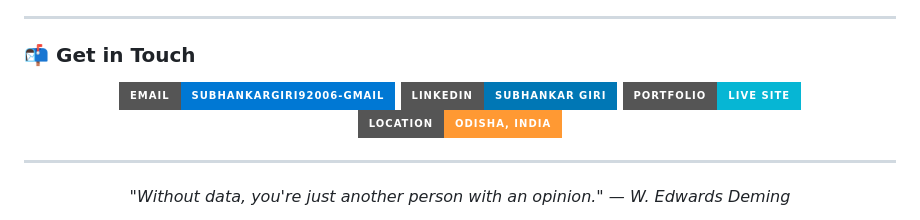
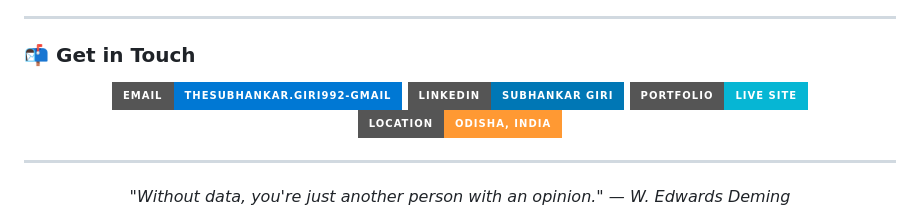
Before and after one commit to thesubhankar/thesubhankar, a Markdown page: README.md, the part around the change. Rendered like a GitHub page; badges without logos.

Commit message:
Update email contact in README.md

```diff
--- a/README.md
+++ b/README.md
@@ -340,8 +340,8 @@ A passionate **Data Scientist & Analyst** with a strong interest in **AI/ML syst
 ### 📬 Get in Touch
 
 <p align="center">
-  <a href="mailto:subhankargiri92006@gmail.com" target="_blank">
-    <img src="https://img.shields.io/badge/Email-subhankargiri92006--gmail-0078D4?style=for-the-badge&logo=microsoftoutlook&logoColor=white" alt="Email Badge"/>
+  <a href="mailto:thesubhankar.giri992@gmail.com" target="_blank">
+    <img src="https://img.shields.io/badge/Email-thesubhankar.giri992--gmail-0078D4?style=for-the-badge&logo=microsoftoutlook&logoColor=white" alt="Email Badge"/>
   </a>
   <a href="https://www.linkedin.com/in/subhankar-giri-2a4b0a295" target="_blank">
     <img src="https://img.shields.io/badge/LinkedIn-Subhankar_Giri-0077B5?style=for-the-badge&logo=linkedin&logoColor=white" alt="LinkedIn Badge"/>
```
